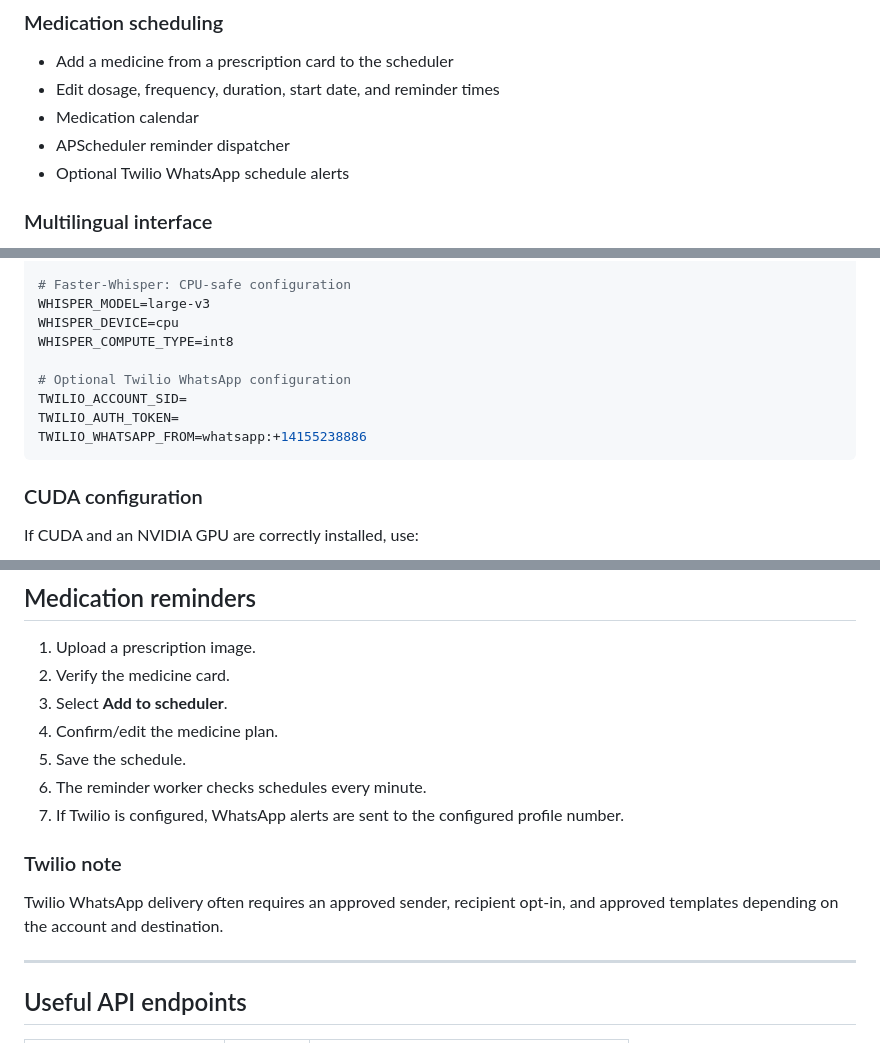
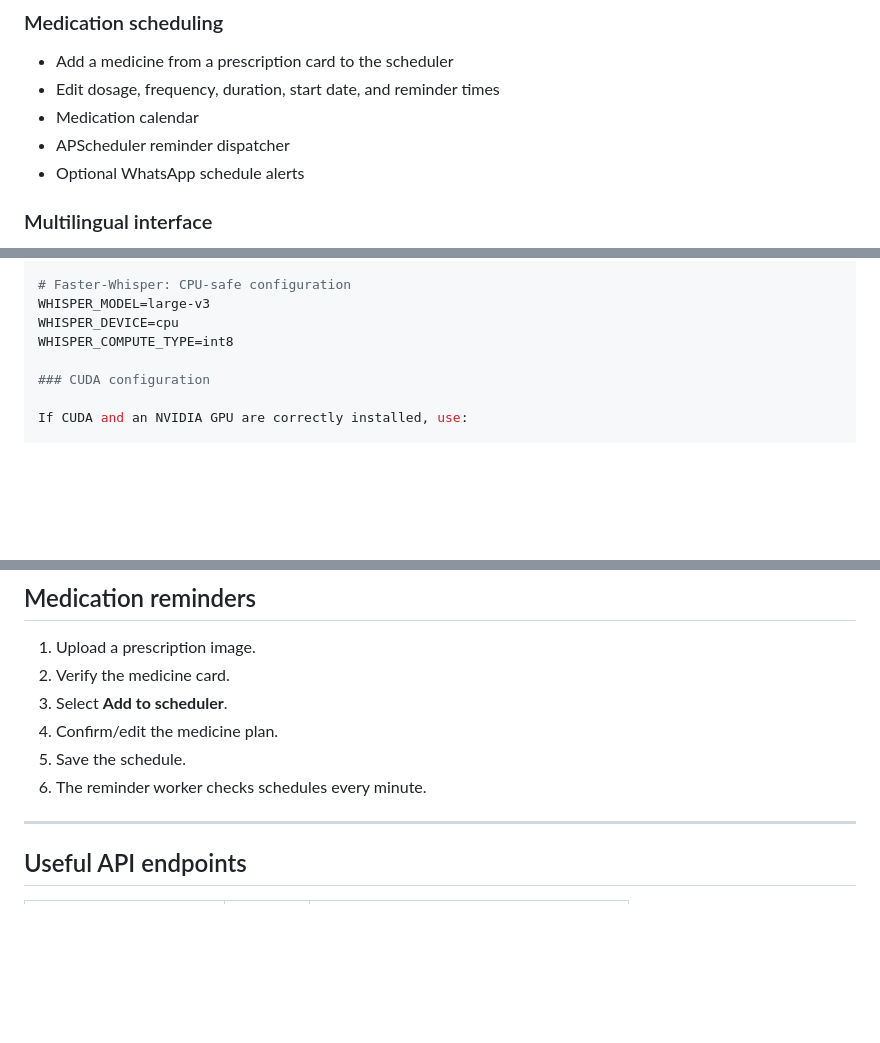
Before and after one commit to sujita-jz/Care-Companion, a Markdown page: README.md, 3 parts joined by grey strips. Rendered like a GitHub page; blank space fills up the shorter version.

````diff
--- a/README.md
+++ b/README.md
@@ -50,7 +50,7 @@ Care Companion lets users ask healthcare-information questions through **text**,
 - Edit dosage, frequency, duration, start date, and reminder times
 - Medication calendar
 - APScheduler reminder dispatcher
-- Optional Twilio WhatsApp schedule alerts
+- Optional WhatsApp schedule alerts
 
 ### Multilingual interface
 
@@ -211,12 +210,6 @@ GEMINI_MODEL=gemini-3.6-flash
 WHISPER_MODEL=large-v3
 WHISPER_DEVICE=cpu
 WHISPER_COMPUTE_TYPE=int8
-
-# Optional Twilio WhatsApp configuration
-TWILIO_ACCOUNT_SID=
-TWILIO_AUTH_TOKEN=
-TWILIO_WHATSAPP_FROM=whatsapp:+14155238886
-```
 
 ### CUDA configuration
 
@@ -355,12 +348,6 @@ Text response saved to chat history
 4. Confirm/edit the medicine plan.
 5. Save the schedule.
 6. The reminder worker checks schedules every minute.
-7. If Twilio is configured, WhatsApp alerts are sent to the configured profile number.
-
-### Twilio note
-
-Twilio WhatsApp delivery often requires an approved sender, recipient opt-in, and approved templates depending on the account and destination.
-
 ---
 
 ## Useful API endpoints
````
Also changed, not shown: other parts of README.md (+2 -64 lines).
